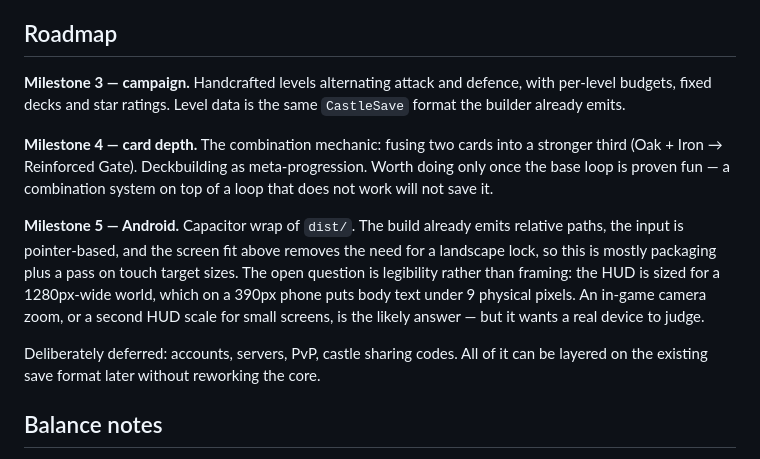
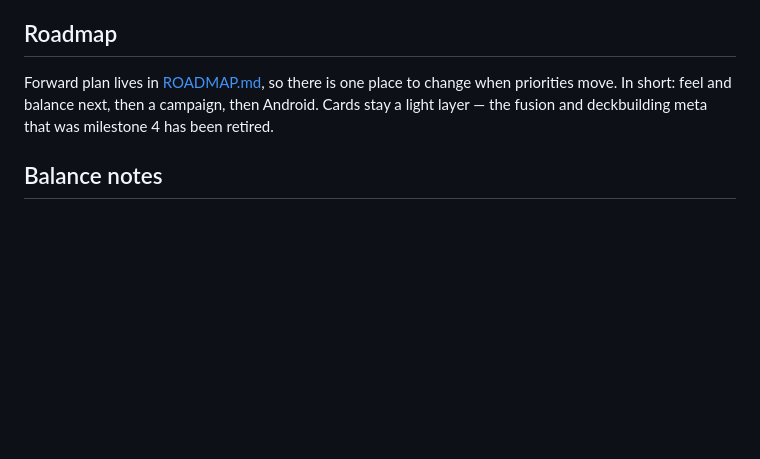
Before and after one commit to ipaliog-a11y/Castle_game, a Markdown page: DESIGN.md, the part around the change. Drawn GitHub-style; blank space fills up the shorter version.

```diff
--- a/DESIGN.md
+++ b/DESIGN.md
@@ -176,25 +176,10 @@ those tests loudly.
 
 ## Roadmap
 
-**Milestone 3 — campaign.** Handcrafted levels alternating attack and defence,
-with per-level budgets, fixed decks and star ratings. Level data is the same
-`CastleSave` format the builder already emits.
-
-**Milestone 4 — card depth.** The combination mechanic: fusing two cards into a
-stronger third (Oak + Iron → Reinforced Gate). Deckbuilding as meta-progression.
-Worth doing only once the base loop is proven fun — a combination system on top
-of a loop that does not work will not save it.
-
-**Milestone 5 — Android.** Capacitor wrap of `dist/`. The build already emits
-relative paths, the input is pointer-based, and the screen fit above removes the
-need for a landscape lock, so this is mostly packaging plus a pass on touch
-target sizes. The open question is legibility rather than framing: the HUD is
-sized for a 1280px-wide world, which on a 390px phone puts body text under 9
-physical pixels. An in-game camera zoom, or a second HUD scale for small
-screens, is the likely answer — but it wants a real device to judge.
-
-Deliberately deferred: accounts, servers, PvP, castle sharing codes. All of it
-can be layered on the existing save format later without reworking the core.
+Forward plan lives in [ROADMAP.md](ROADMAP.md), so there is one place to change
+when priorities move. In short: feel and balance next, then a campaign, then
+Android. Cards stay a light layer — the fusion and deckbuilding meta that was
+milestone 4 has been retired.
 
 ## Balance notes
 
```
Also changed, not shown: README.md (+2 -2 lines), ROADMAP.md (added, +190 -0 lines).
